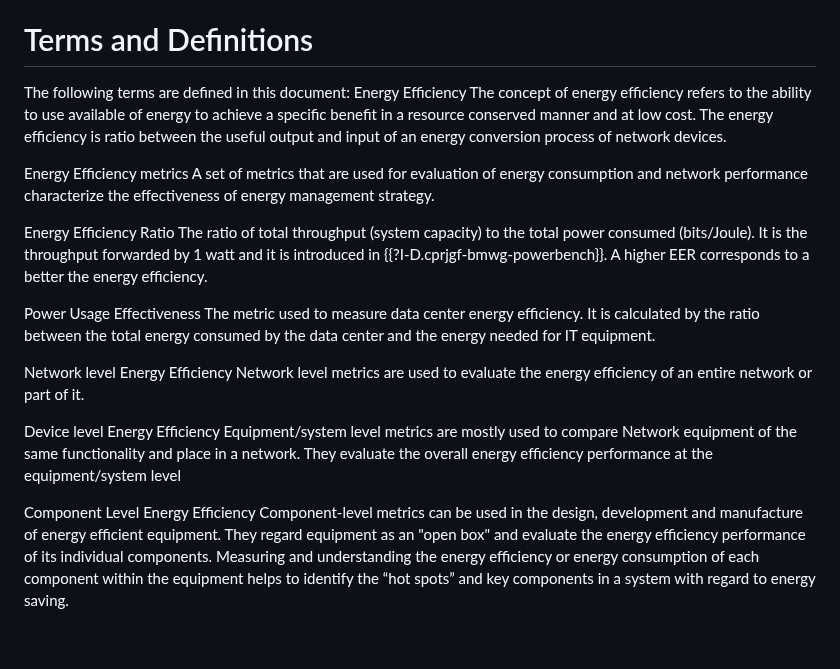
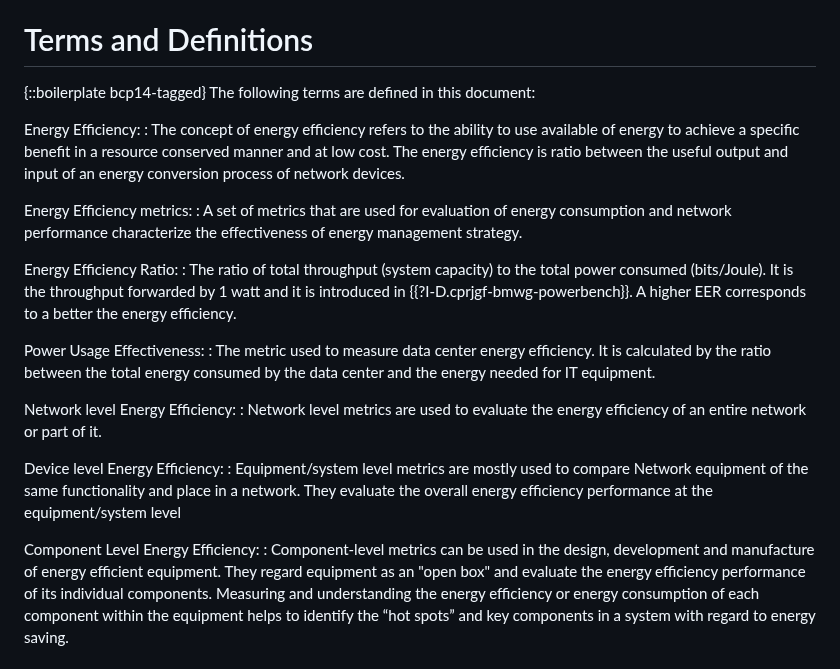
Before and after one commit to billwuqin/draft-bclp-green-terminology, a Markdown page: draft-bclp-green-terminology.md, the part around one of its changes. GitHub-like rendering; blank space fills up the shorter version.

```diff
--- a/draft-bclp-green-terminology.md
+++ b/draft-bclp-green-terminology.md
@@ -106,34 +106,35 @@ an RFC.  Some of the definitions in this document come from many earlier IETF do
 come from documents beyond the IETF.
 
 # Terms and Definitions
+{::boilerplate bcp14-tagged}
+The following terms are defined in this document:
 
-The following terms are defined in this document:
-Energy Efficiency
-   The concept of energy efficiency refers to the ability to use available of energy to achieve a specific benefit
+Energy Efficiency:
+:   The concept of energy efficiency refers to the ability to use available of energy to achieve a specific benefit
 in a resource conserved manner and at low cost. The energy efficiency is ratio between the useful output and input
 of an energy conversion process of network devices.
 
-Energy Efficiency metrics
-   A set of metrics that are used for evaluation of energy consumption and network performance characterize the
+Energy Efficiency metrics:
+:   A set of metrics that are used for evaluation of energy consumption and network performance characterize the
 effectiveness of energy management strategy.
 
-Energy Efficiency Ratio
-The ratio of total throughput (system capacity) to the total power consumed (bits/Joule). It is the throughput forwarded
+Energy Efficiency Ratio:
+:  The ratio of total throughput (system capacity) to the total power consumed (bits/Joule). It is the throughput forwarded
 by 1 watt and it is introduced in {{?I-D.cprjgf-bmwg-powerbench}}.  A higher EER corresponds to a better the energy efficiency.
 
-Power Usage Effectiveness
-The metric used to measure data center energy efficiency. It is calculated by the ratio between the total energy
+Power Usage Effectiveness:
+:  The metric used to measure data center energy efficiency. It is calculated by the ratio between the total energy
 consumed by the data center and the energy needed for IT equipment.
 
-Network level Energy Efficiency
-Network level metrics are used to evaluate the energy efficiency of an entire network or part of it.
+Network level Energy Efficiency:
+:  Network level metrics are used to evaluate the energy efficiency of an entire network or part of it.
 
-Device level Energy Efficiency
-Equipment/system level metrics are mostly used to compare Network equipment of the same functionality and place in
+Device level Energy Efficiency:
+:  Equipment/system level metrics are mostly used to compare Network equipment of the same functionality and place in
 a network. They evaluate the overall energy efficiency performance at the equipment/system level
 
-Component Level Energy Efficiency
-Component-level metrics can be used in the design, development and manufacture of energy efficient equipment. They
+Component Level Energy Efficiency:
+:  Component-level metrics can be used in the design, development and manufacture of energy efficient equipment. They
 regard equipment as an "open box" and evaluate the energy efficiency performance of its individual components.
 Measuring and understanding the energy efficiency or energy consumption of each component within the equipment
 helps to identify the “hot spots” and key components in a system with regard to energy saving.
```
Also changed, not shown: other parts of draft-bclp-green-terminology.md (+21 -5 lines).
